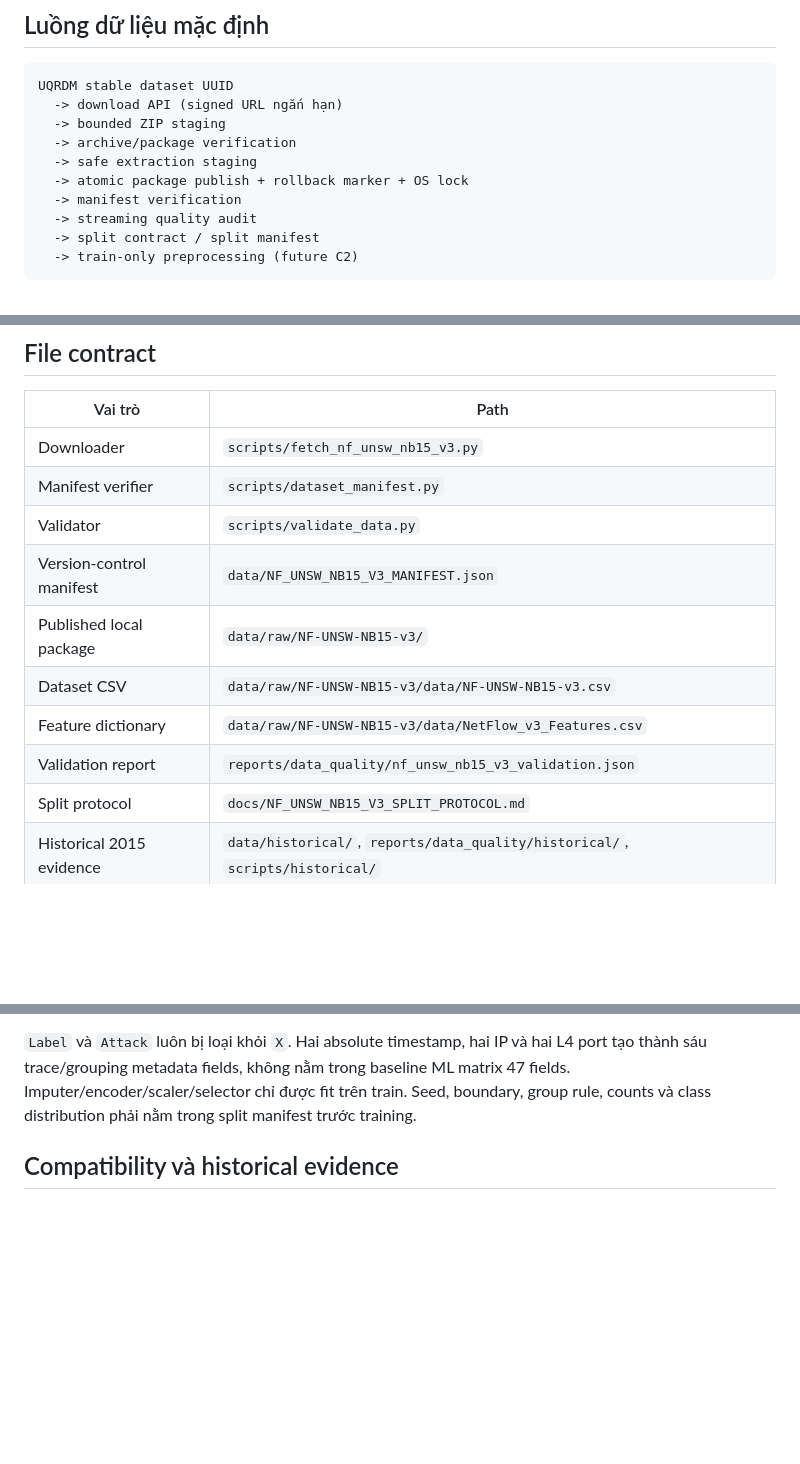
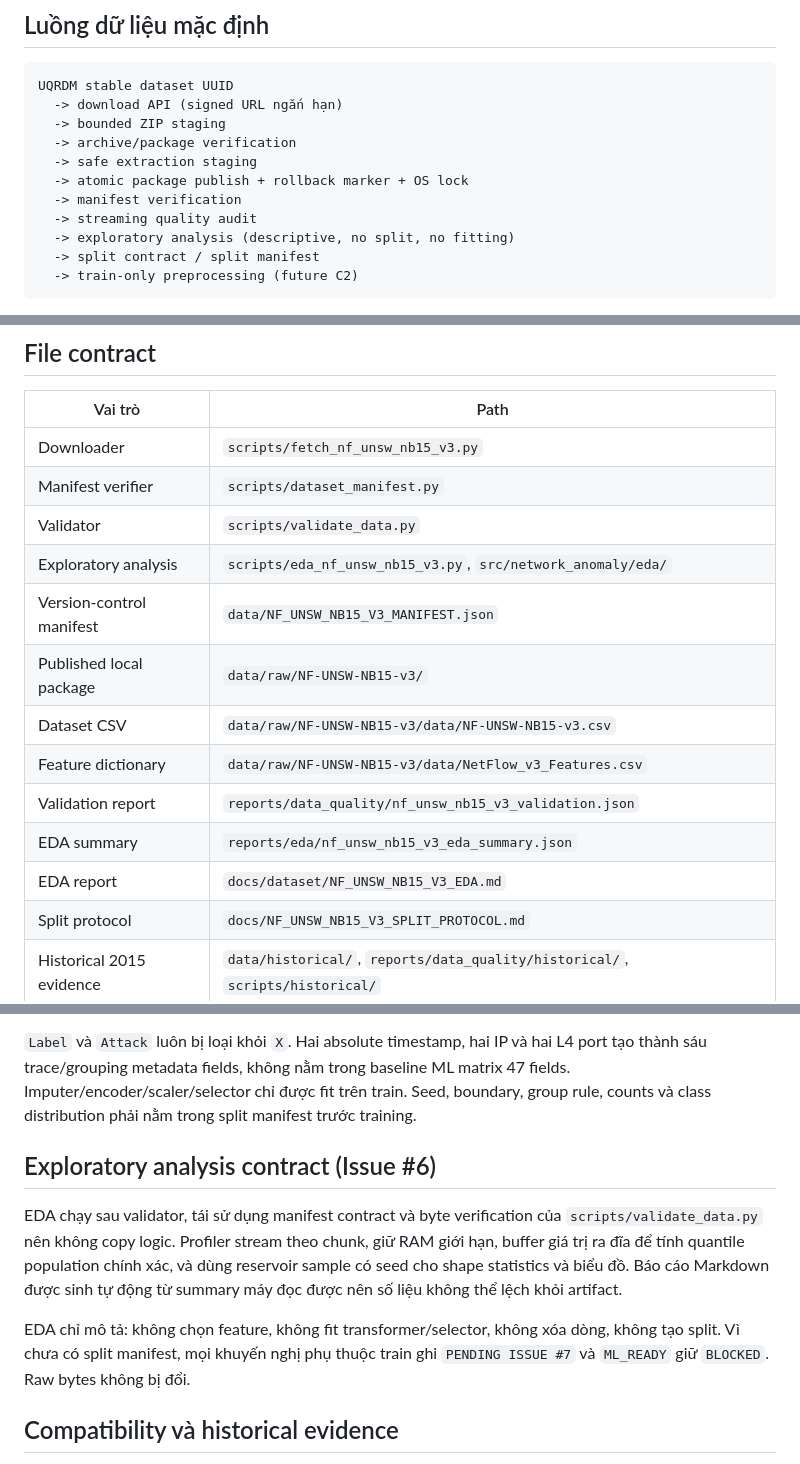
Before and after one commit to doctor-cato/AI-NETWORK-ANOMALY-DETECTION-TRACEABILITY-MAIN, a Markdown page: docs/NF_UNSW_NB15_V3_MIGRATION_ARCHITECTURE.md, 3 parts joined by grey strips. Rendered like a GitHub page; blank space fills up the shorter version.

Commit message:
docs(dataset): reference the EDA in the migration component map
Add the exploratory analysis component, its artifacts and its contract to the
migration architecture document, and correct the checkpoint ledger so that the
real-data EDA is recorded as executed while the real split stays NOT VERIFIED.

````diff
--- a/docs/NF_UNSW_NB15_V3_MIGRATION_ARCHITECTURE.md
+++ b/docs/NF_UNSW_NB15_V3_MIGRATION_ARCHITECTURE.md
@@ -11,6 +11,7 @@ UQRDM stable dataset UUID
   -> atomic package publish + rollback marker + OS lock
   -> manifest verification
   -> streaming quality audit
+  -> exploratory analysis (descriptive, no split, no fitting)
   -> split contract / split manifest
   -> train-only preprocessing (future C2)
 ```
@@ -25,11 +26,14 @@ ghim không xác minh được, acquisition `FAIL` và giữ nguyên cache/packa
 | Downloader | `scripts/fetch_nf_unsw_nb15_v3.py` |
 | Manifest verifier | `scripts/dataset_manifest.py` |
 | Validator | `scripts/validate_data.py` |
+| Exploratory analysis | `scripts/eda_nf_unsw_nb15_v3.py`, `src/network_anomaly/eda/` |
 | Version-control manifest | `data/NF_UNSW_NB15_V3_MANIFEST.json` |
 | Published local package | `data/raw/NF-UNSW-NB15-v3/` |
 | Dataset CSV | `data/raw/NF-UNSW-NB15-v3/data/NF-UNSW-NB15-v3.csv` |
 | Feature dictionary | `data/raw/NF-UNSW-NB15-v3/data/NetFlow_v3_Features.csv` |
 | Validation report | `reports/data_quality/nf_unsw_nb15_v3_validation.json` |
+| EDA summary | `reports/eda/nf_unsw_nb15_v3_eda_summary.json` |
+| EDA report | `docs/dataset/NF_UNSW_NB15_V3_EDA.md` |
 | Split protocol | `docs/NF_UNSW_NB15_V3_SPLIT_PROTOCOL.md` |
 | Historical 2015 evidence | `data/historical/`, `reports/data_quality/historical/`, `scripts/historical/` |
 
@@ -81,6 +85,18 @@ Imputer/encoder/scaler/selector chỉ
 được fit trên train. Seed, boundary, group rule, counts và class distribution phải nằm
 trong split manifest trước training.
 
+## Exploratory analysis contract (Issue #6)
+
+EDA chạy sau validator, tái sử dụng manifest contract và byte verification của
+`scripts/validate_data.py` nên không copy logic. Profiler stream theo chunk, giữ RAM
+giới hạn, buffer giá trị ra đĩa để tính quantile population chính xác, và dùng reservoir
+sample có seed cho shape statistics và biểu đồ. Báo cáo Markdown được sinh tự động từ
+summary máy đọc được nên số liệu không thể lệch khỏi artifact.
+
+EDA chỉ mô tả: không chọn feature, không fit transformer/selector, không xóa dòng, không
+tạo split. Vì chưa có split manifest, mọi khuyến nghị phụ thuộc train ghi
+`PENDING ISSUE #7` và `ML_READY` giữ `BLOCKED`. Raw bytes không bị đổi.
+
 ## Compatibility và historical evidence
 
 Ba script acquisition/manifest/validation cho UNSW-NB15 (2015), manifest và report thật
````
Also changed, not shown: docs/IMPLEMENTATION_CHECKPOINTS.md (+4 -3 lines).
